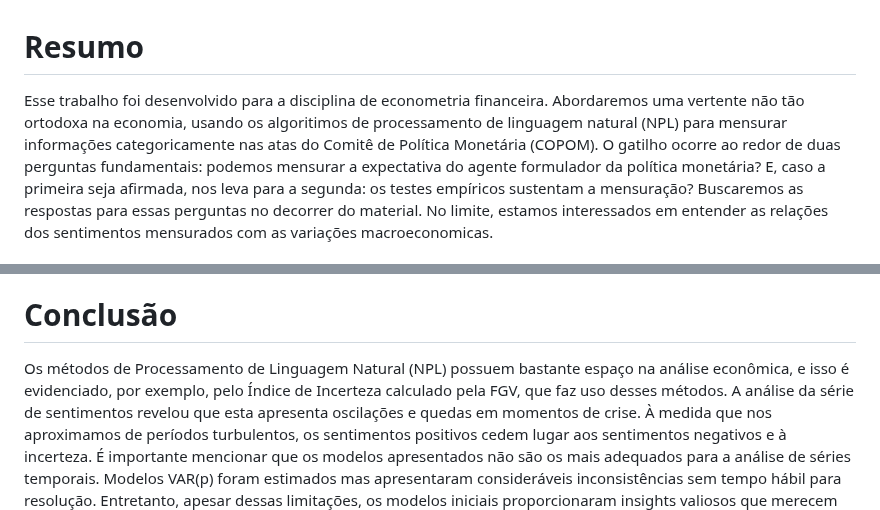
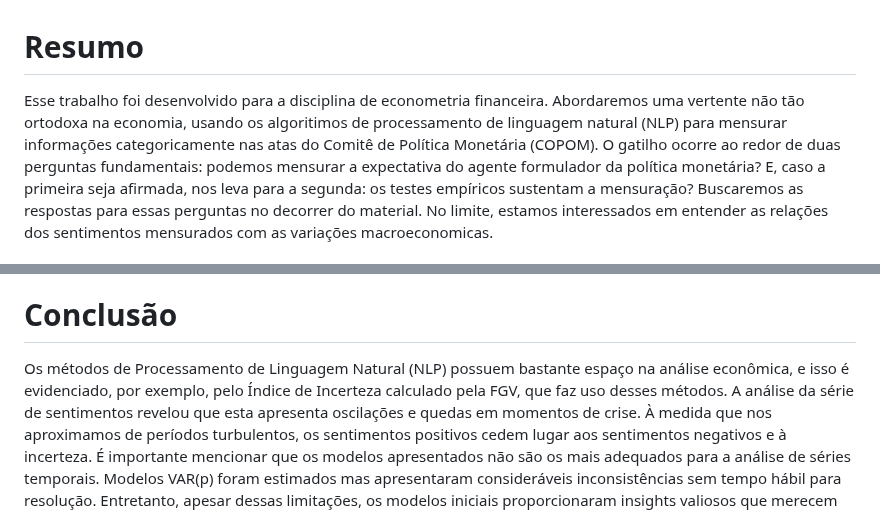
Before and after one commit to E30895/Sentiment-Analysis-of-COPOM, a Markdown page: README.md, 2 parts joined by grey strips. Drawn GitHub-style.

```diff
--- a/README.md
+++ b/README.md
@@ -1,7 +1,7 @@
 # Resumo
 
 Esse trabalho foi desenvolvido para a disciplina de econometria financeira. Abordaremos uma
-vertente não tão ortodoxa na economia, usando os algoritimos de processamento de linguagem natural (NPL) para mensurar informações categoricamente nas atas do Comitê de Política
+vertente não tão ortodoxa na economia, usando os algoritimos de processamento de linguagem natural (NLP) para mensurar informações categoricamente nas atas do Comitê de Política
 Monetária (COPOM). O gatilho ocorre ao redor de duas perguntas fundamentais: podemos
 mensurar a expectativa do agente formulador da política monetária? E, caso a primeira seja
 afirmada, nos leva para a segunda: os testes empíricos sustentam a mensuração? Buscaremos
@@ -83,7 +83,7 @@ Temporais (SGS).
 
 # Conclusão
 
-Os métodos de Processamento de Linguagem Natural (NPL) possuem bastante espaço na análise econômica, e isso é evidenciado, por exemplo, pelo Índice de Incerteza calculado pela FGV,
+Os métodos de Processamento de Linguagem Natural (NLP) possuem bastante espaço na análise econômica, e isso é evidenciado, por exemplo, pelo Índice de Incerteza calculado pela FGV,
 que faz uso desses métodos. A análise da série de sentimentos revelou que esta apresenta
 oscilações e quedas em momentos de crise. À medida que nos aproximamos de períodos turbulentos, os sentimentos positivos cedem lugar aos sentimentos negativos e à incerteza.
 É importante mencionar que os modelos apresentados não são os mais adequados para a análise de séries temporais. Modelos VAR(p) foram estimados mas apresentaram consideráveis
```
